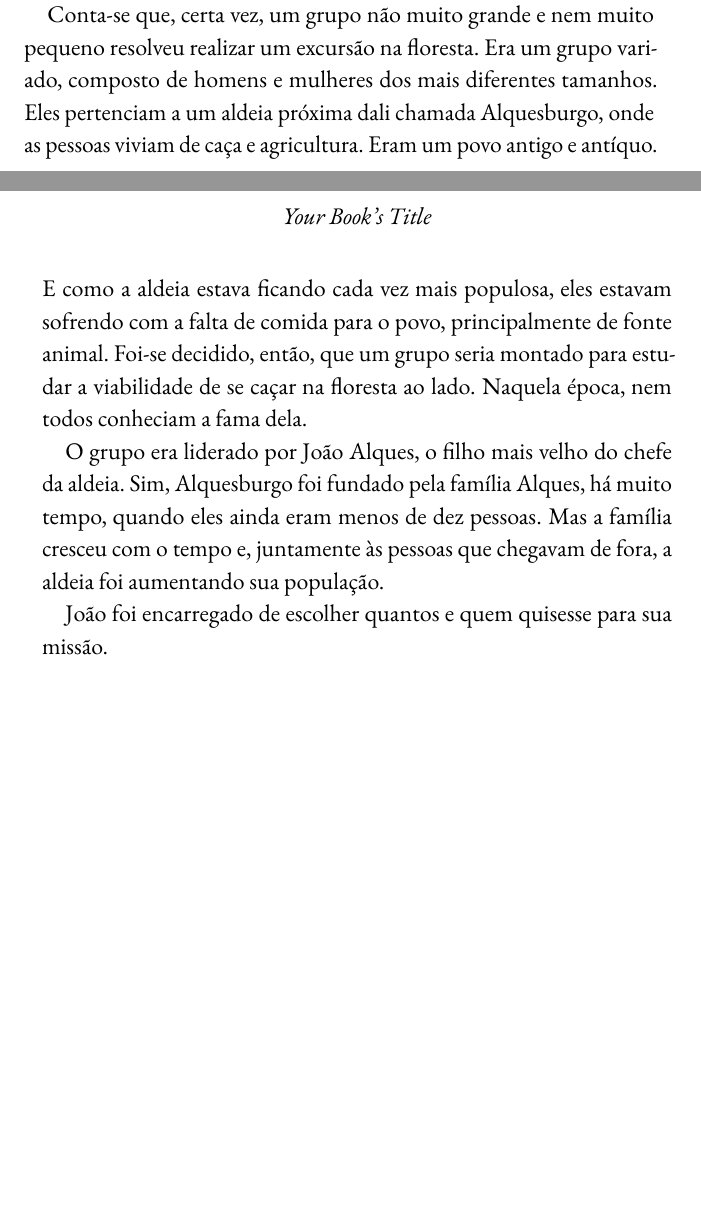
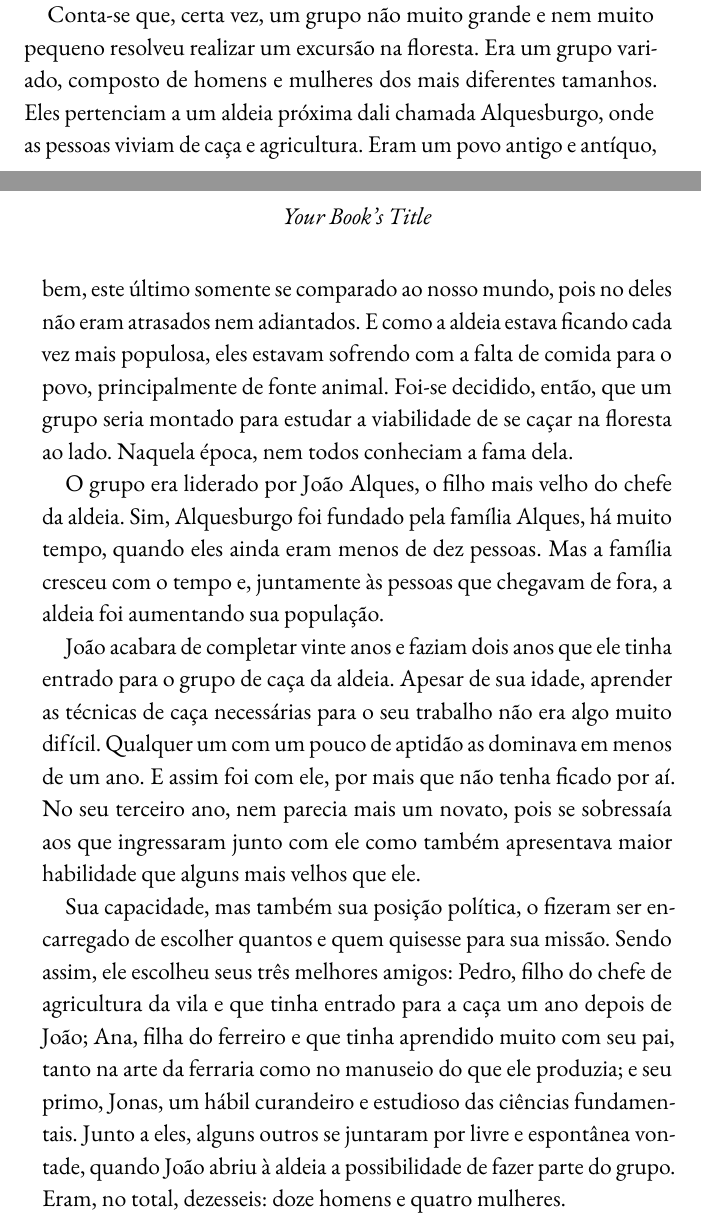
Before and after one commit to TafnesBarbosa/meu_livro, a LaTeX book (main.tex, which reads content/chapter1.tex): two parts of pages 10 and 11 of 11, joined at a grey line, cut so that both start at the same text, the shorter picture padded with empty space. Compiled offline with pdfLaTeX.

Commit message:
Atualizar o chapter1.tex

```diff
--- a/content/chapter1.tex
+++ b/content/chapter1.tex
@@ -18,8 +18,10 @@ E não eram só plantas e animais que viviam naquela floresta. Na verdade, nunca
 
 Esse era um enigma de fato intrigante. Como uma floresta poderia comportar tantos imigrantes sendo que seu espaço físico não fazia jus à quantidade deles? Algo acontecia, com certeza. Alguns morriam e a própria terra se encarregava de abraçá-los; alguns conseguiam sair com muitíssima dificuldade, mas a outros um fim misterioso lhes advinha que nem mesmo eu consigo explicar.
 
-Conta-se que, certa vez, um grupo não muito grande e nem muito pequeno resolveu realizar um excursão na floresta. Era um grupo variado, composto de homens e mulheres dos mais diferentes tamanhos. Eles pertenciam a um aldeia próxima dali chamada Alquesburgo, onde as pessoas viviam de caça e agricultura. Eram um povo antigo e antíquo. E como a aldeia estava ficando cada vez mais populosa, eles estavam sofrendo com a falta de comida para o povo, principalmente de fonte animal. Foi-se decidido, então, que um grupo seria montado para estudar a viabilidade de se caçar na floresta ao lado. Naquela época, nem todos conheciam a fama dela.
+Conta-se que, certa vez, um grupo não muito grande e nem muito pequeno resolveu realizar um excursão na floresta. Era um grupo variado, composto de homens e mulheres dos mais diferentes tamanhos. Eles pertenciam a um aldeia próxima dali chamada Alquesburgo, onde as pessoas viviam de caça e agricultura. Eram um povo antigo e antíquo, bem, este último somente se comparado ao nosso mundo, pois no deles não eram atrasados nem adiantados. E como a aldeia estava ficando cada vez mais populosa, eles estavam sofrendo com a falta de comida para o povo, principalmente de fonte animal. Foi-se decidido, então, que um grupo seria montado para estudar a viabilidade de se caçar na floresta ao lado. Naquela época, nem todos conheciam a fama dela.
 
 O grupo era liderado por João Alques, o filho mais velho do chefe da aldeia. Sim, Alquesburgo foi fundado pela família Alques, há muito tempo, quando eles ainda eram menos de dez pessoas. Mas a família cresceu com o tempo e, juntamente às pessoas que chegavam de fora, a aldeia foi aumentando sua população.
 
-João foi encarregado de escolher quantos e quem quisesse para sua missão.
+João acabara de completar vinte anos e faziam dois anos que ele tinha entrado para o grupo de caça da aldeia. Apesar de sua idade, aprender as técnicas de caça necessárias para o seu trabalho não era algo muito difícil. Qualquer um com um pouco de aptidão as dominava em menos de um ano. E assim foi com ele, por mais que não tenha ficado por aí. No seu terceiro ano, nem parecia mais um novato, pois se sobressaía aos que ingressaram junto com ele como também apresentava maior habilidade que alguns mais velhos que ele.
+
+Sua capacidade, mas também sua posição política, o fizeram ser encarregado de escolher quantos e quem quisesse para sua missão. Sendo assim, ele escolheu seus três melhores amigos: Pedro, filho do chefe de agricultura da vila e que tinha entrado para a caça um ano depois de João; Ana, filha do ferreiro e que tinha aprendido muito com seu pai, tanto na arte da ferraria como no manuseio do que ele produzia; e seu primo, Jonas, um hábil curandeiro e estudioso das ciências fundamentais. Junto a eles, alguns outros se juntaram por livre e espontânea vontade, quando João abriu à aldeia a possibilidade de fazer parte do grupo. Eram, no total, dezesseis: doze homens e quatro mulheres.
```
